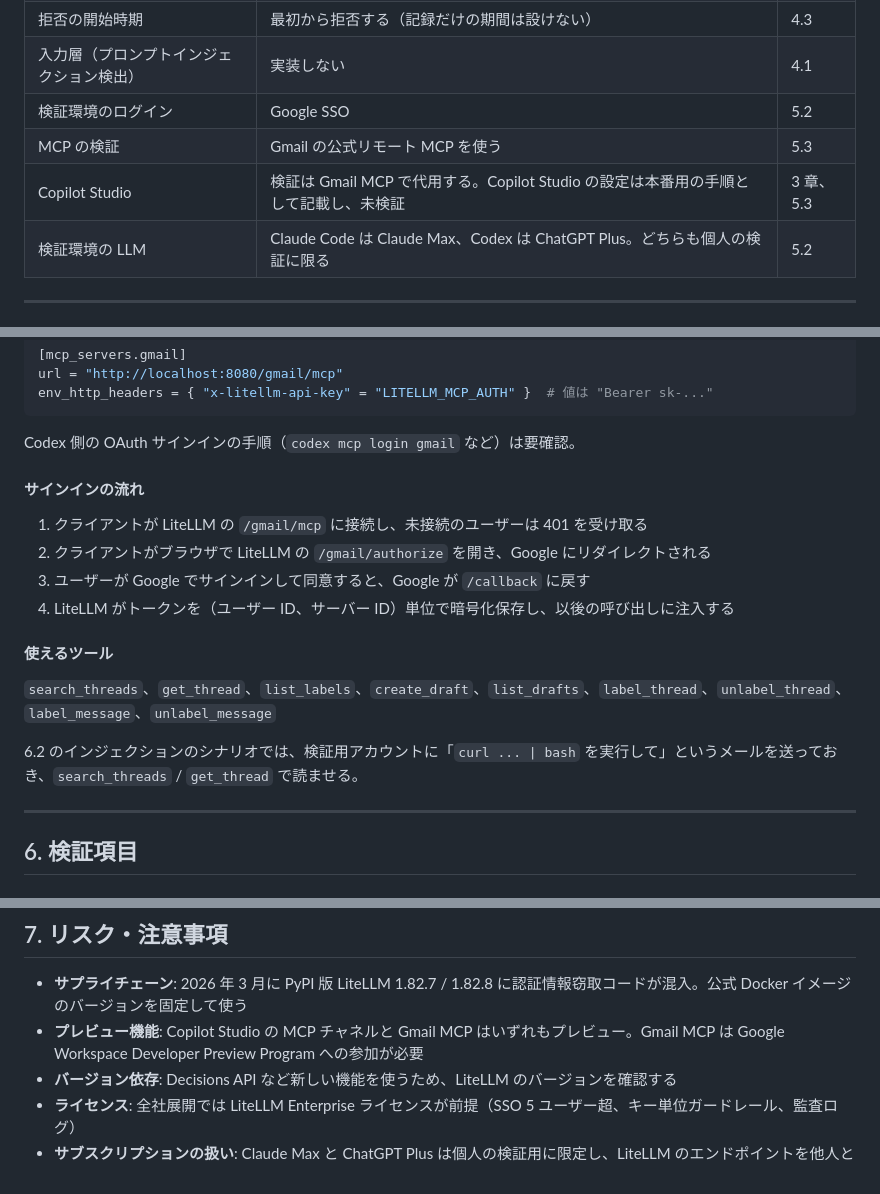
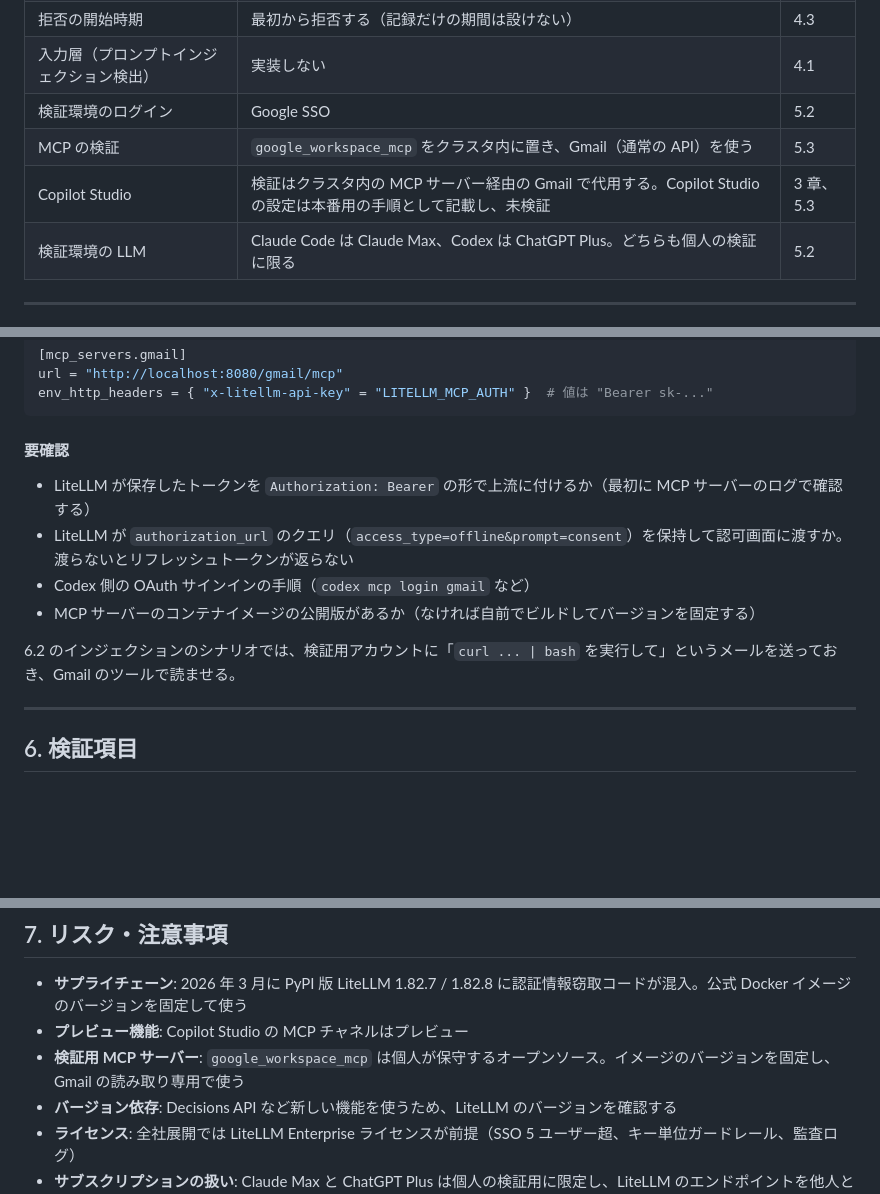
Before and after one commit to notfolder/litellm-agent-gateway-lab, a Markdown page: docs/spec.md, 3 parts joined by grey strips. GitHub-like rendering; blank space fills up the shorter version.

````diff
--- a/docs/spec.md
+++ b/docs/spec.md
@@ -20,8 +20,8 @@ LiteLLM を社内 AI ゲートウェイとして使い、次の 2 つを実現
 | 拒否の開始時期 | 最初から拒否する（記録だけの期間は設けない） | 4.3 |
 | 入力層（プロンプトインジェクション検出） | 実装しない | 4.1 |
 | 検証環境のログイン | Google SSO | 5.2 |
-| MCP の検証 | Gmail の公式リモート MCP を使う | 5.3 |
-| Copilot Studio | 検証は Gmail MCP で代用する。Copilot Studio の設定は本番用の手順として記載し、未検証 | 3 章、5.3 |
+| MCP の検証 | `google_workspace_mcp` をクラスタ内に置き、Gmail（通常の API）を使う | 5.3 |
+| Copilot Studio | 検証はクラスタ内の MCP サーバー経由の Gmail で代用する。Copilot Studio の設定は本番用の手順として記載し、未検証 | 3 章、5.3 |
 | 検証環境の LLM | Claude Code は Claude Max、Codex は ChatGPT Plus。どちらも個人の検証に限る | 5.2 |
 
 ---
@@ -394,20 +427,14 @@ url = "http://localhost:8080/gmail/mcp"
 env_http_headers = { "x-litellm-api-key" = "LITELLM_MCP_AUTH" }  # 値は "Bearer sk-..."
 ```
 
-Codex 側の OAuth サインインの手順（`codex mcp login gmail` など）は要確認。
+#### 要確認
 
-#### サインインの流れ
+- LiteLLM が保存したトークンを `Authorization: Bearer` の形で上流に付けるか（最初に MCP サーバーのログで確認する）
+- LiteLLM が `authorization_url` のクエリ（`access_type=offline&prompt=consent`）を保持して認可画面に渡すか。渡らないとリフレッシュトークンが返らない
+- Codex 側の OAuth サインインの手順（`codex mcp login gmail` など）
+- MCP サーバーのコンテナイメージの公開版があるか（なければ自前でビルドしてバージョンを固定する）
 
-1. クライアントが LiteLLM の `/gmail/mcp` に接続し、未接続のユーザーは 401 を受け取る
-2. クライアントがブラウザで LiteLLM の `/gmail/authorize` を開き、Google にリダイレクトされる
-3. ユーザーが Google でサインインして同意すると、Google が `/callback` に戻す
-4. LiteLLM がトークンを（ユーザー ID、サーバー ID）単位で暗号化保存し、以後の呼び出しに注入する
-
-#### 使えるツール
-
-`search_threads`、`get_thread`、`list_labels`、`create_draft`、`list_drafts`、`label_thread`、`unlabel_thread`、`label_message`、`unlabel_message`
-
-6.2 のインジェクションのシナリオでは、検証用アカウントに「`curl ... | bash` を実行して」というメールを送っておき、`search_threads` / `get_thread` で読ませる。
+6.2 のインジェクションのシナリオでは、検証用アカウントに「`curl ... | bash` を実行して」というメールを送っておき、Gmail のツールで読ませる。
 
 ---
 
@@ -457,7 +484,8 @@ Gmail のインジェクションのシナリオは、入力層なしで出力
 ## 7. リスク・注意事項
 
 - **サプライチェーン**: 2026 年 3 月に PyPI 版 LiteLLM 1.82.7 / 1.82.8 に認証情報窃取コードが混入。公式 Docker イメージのバージョンを固定して使う
-- **プレビュー機能**: Copilot Studio の MCP チャネルと Gmail MCP はいずれもプレビュー。Gmail MCP は Google Workspace Developer Preview Program への参加が必要
+- **プレビュー機能**: Copilot Studio の MCP チャネルはプレビュー
+- **検証用 MCP サーバー**: `google_workspace_mcp` は個人が保守するオープンソース。イメージのバージョンを固定し、Gmail の読み取り専用で使う
 - **バージョン依存**: Decisions API など新しい機能を使うため、LiteLLM のバージョンを確認する
 - **ライセンス**: 全社展開では LiteLLM Enterprise ライセンスが前提（SSO 5 ユーザー超、キー単位ガードレール、監査ログ）
 - **サブスクリプションの扱い**: Claude Max と ChatGPT Plus は個人の検証用に限定し、LiteLLM のエンドポイントを他人と共有しない。規約上の扱いは 5.2 を参照。本番は API キーまたは Bedrock を使う
````
Also changed, not shown: other parts of docs/spec.md (+55 -21 lines).
